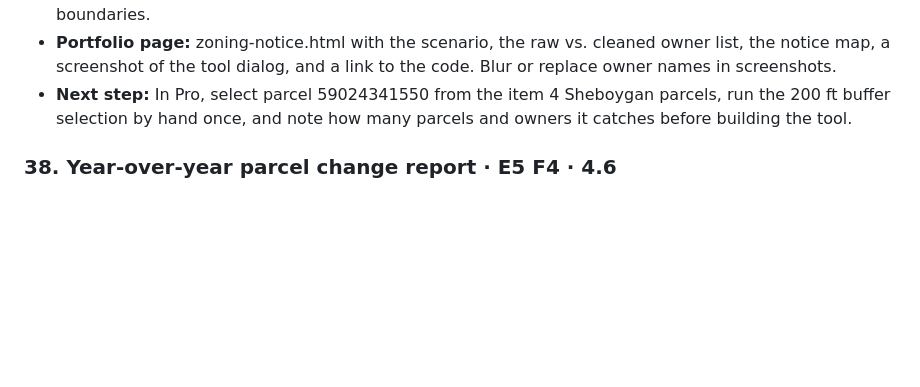
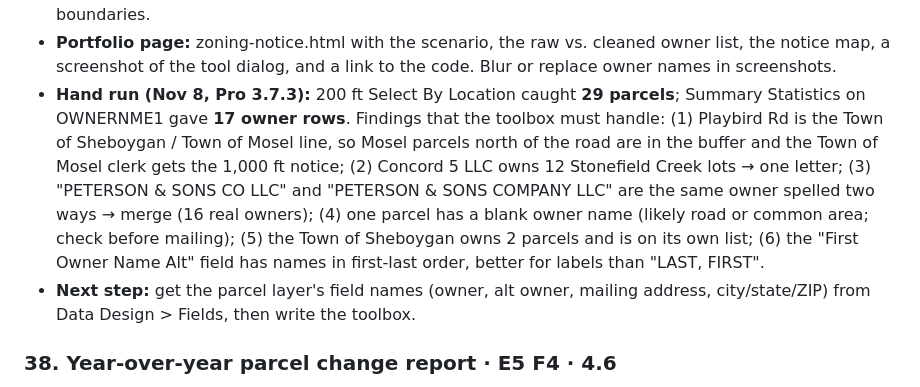
Before and after one commit to krauskajames/krauskajames.github.io, a Markdown page: ROADMAP.md, the part around the change. Rendered like a GitHub page; blank space fills up the shorter version.

Commit message:
Roadmap: item 37 hand-run results (29 parcels, 17 owner rows) and findings
Co-Authored-By: Claude Opus 5.5 <noreply@anthropic.com>
Claude-Session: https://claude.ai/code/session_01WmAumCD2fx6SeMDegY5JWr

```diff
--- a/ROADMAP.md
+++ b/ROADMAP.md
@@ -202,7 +202,8 @@ Folded into the Parcel and NG911 QA toolkit (Nov 2, 2026) so the SQL work runs o
 - **Have:** Sheboygan County parcels, address points and road centerlines (item 4); ArcGIS Pro Advanced; the item 4 Python patterns.
 - **Need:** the Town of Sheboygan zoning layer (for the adjacent-districts part of the plot plan); municipal boundaries.
 - **Portfolio page:** zoning-notice.html with the scenario, the raw vs. cleaned owner list, the notice map, a screenshot of the tool dialog, and a link to the code. Blur or replace owner names in screenshots.
-- **Next step:** In Pro, select parcel 59024341550 from the item 4 Sheboygan parcels, run the 200 ft buffer selection by hand once, and note how many parcels and owners it catches before building the tool.
+- **Hand run (Nov 8, Pro 3.7.3):** 200 ft Select By Location caught **29 parcels**; Summary Statistics on OWNERNME1 gave **17 owner rows**. Findings that the toolbox must handle: (1) Playbird Rd is the Town of Sheboygan / Town of Mosel line, so Mosel parcels north of the road are in the buffer and the Town of Mosel clerk gets the 1,000 ft notice; (2) Concord 5 LLC owns 12 Stonefield Creek lots → one letter; (3) "PETERSON & SONS CO LLC" and "PETERSON & SONS COMPANY LLC" are the same owner spelled two ways → merge (16 real owners); (4) one parcel has a blank owner name (likely road or common area; check before mailing); (5) the Town of Sheboygan owns 2 parcels and is on its own list; (6) the "First Owner Name Alt" field has names in first-last order, better for labels than "LAST, FIRST".
+- **Next step:** get the parcel layer's field names (owner, alt owner, mailing address, city/state/ZIP) from Data Design > Fields, then write the toolbox.
 
 ### 38. Year-over-year parcel change report · E5 F4 · 4.6
 - **Part of item 46, chapter 6.** Built on the Playbird Rd site when it fits; the county-wide version stays a stretch goal.
```
